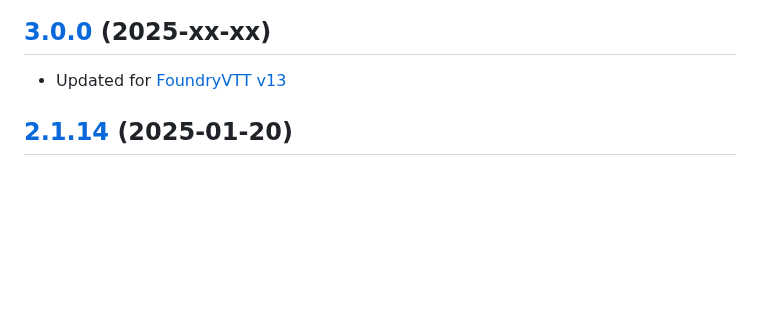
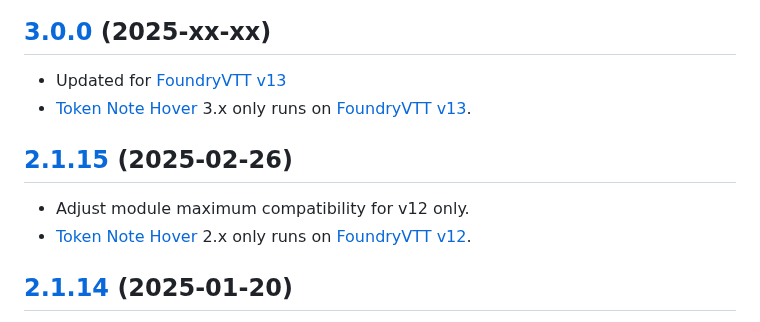
Before and after one commit to jendave/token-note-hover, a Markdown page: CHANGELOG.md, the part around the change. Rendered like a GitHub page; blank space fills up the shorter version.

```diff
--- a/CHANGELOG.md
+++ b/CHANGELOG.md
@@ -5,6 +5,12 @@
 ## [3.0.0](https://github.com/jendave/token-note-hover/commits/main) (2025-xx-xx)
 
 * Updated for [FoundryVTT v13](https://foundryvtt.com/releases/13.336)
+* [Token Note Hover](https://foundryvtt.com/packages/token-note-hover) 3.x only runs on [FoundryVTT v13](https://foundryvtt.com/releases/13.336).
+
+## [2.1.15](https://github.com/jendave/token-note-hover/commits/main) (2025-02-26)
+
+* Adjust module maximum compatibility for v12 only.
+* [Token Note Hover](https://foundryvtt.com/packages/token-note-hover) 2.x only runs on [FoundryVTT v12](https://foundryvtt.com/releases/12.331).
 
 ## [2.1.14](https://github.com/jendave/token-note-hover/commits/main) (2025-01-20)
 
```
